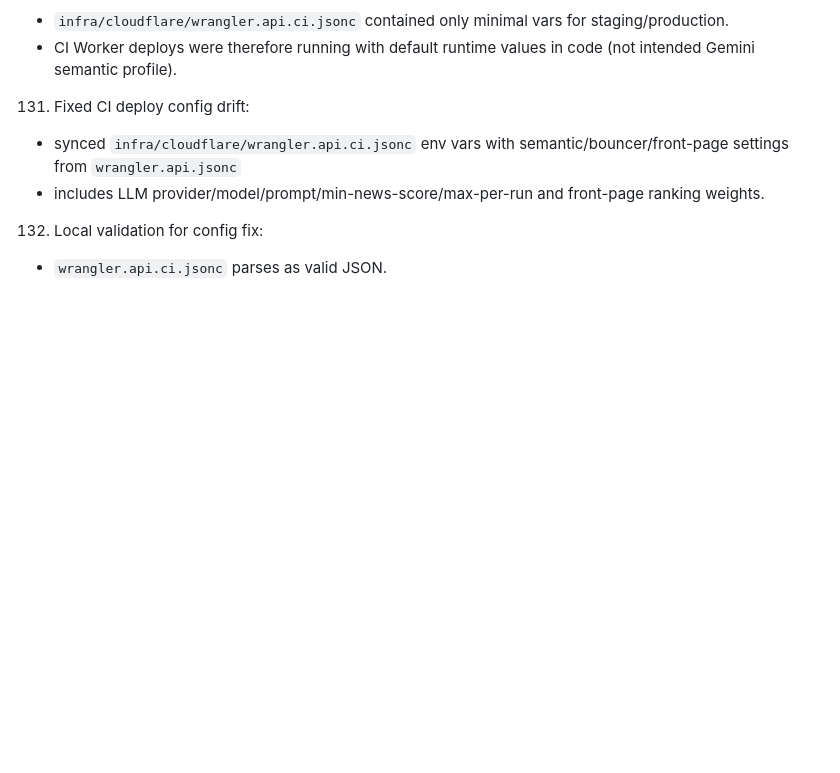
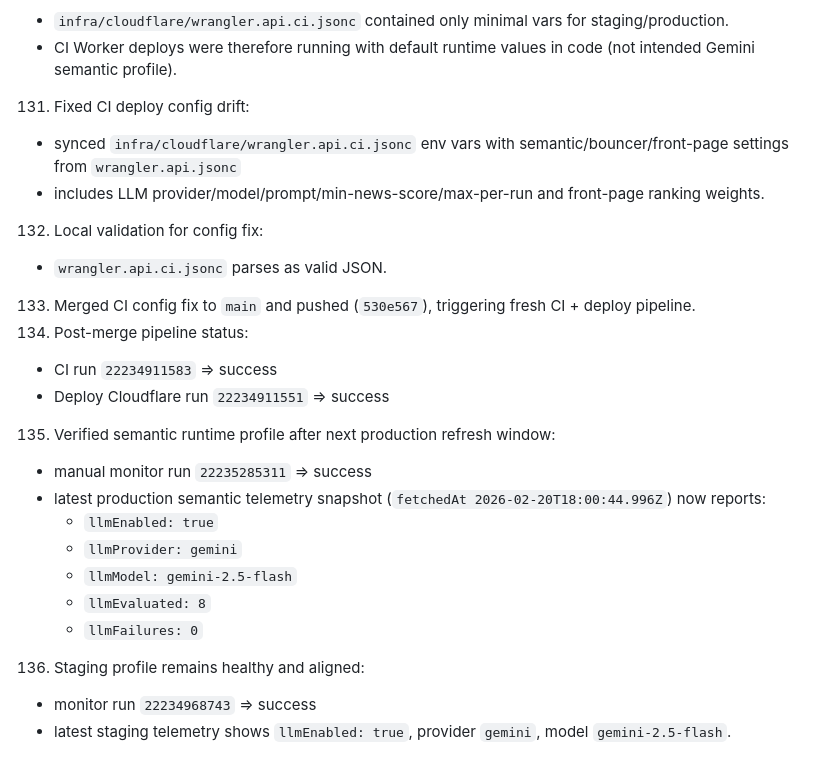
Before and after one commit to AhmadTahmid/Coasensus, a Markdown page: docs/PROGRESS_LOG.md, the part around the change. Rendered like a GitHub page; blank space fills up the shorter version.

Commit message:
docs: record semantic profile reactivation verification

```diff
--- a/docs/PROGRESS_LOG.md
+++ b/docs/PROGRESS_LOG.md
@@ -298,3 +298,18 @@
    - includes LLM provider/model/prompt/min-news-score/max-per-run and front-page ranking weights.
 132. Local validation for config fix:
    - `wrangler.api.ci.jsonc` parses as valid JSON.
+133. Merged CI config fix to `main` and pushed (`530e567`), triggering fresh CI + deploy pipeline.
+134. Post-merge pipeline status:
+   - CI run `22234911583` => success
+   - Deploy Cloudflare run `22234911551` => success
+135. Verified semantic runtime profile after next production refresh window:
+   - manual monitor run `22235285311` => success
+   - latest production semantic telemetry snapshot (`fetchedAt 2026-02-20T18:00:44.996Z`) now reports:
+     - `llmEnabled: true`
+     - `llmProvider: gemini`
+     - `llmModel: gemini-2.5-flash`
+     - `llmEvaluated: 8`
+     - `llmFailures: 0`
+136. Staging profile remains healthy and aligned:
+   - monitor run `22234968743` => success
+   - latest staging telemetry shows `llmEnabled: true`, provider `gemini`, model `gemini-2.5-flash`.
```
Also changed, not shown: docs/HANDOFF.md (+4 -0 lines).
